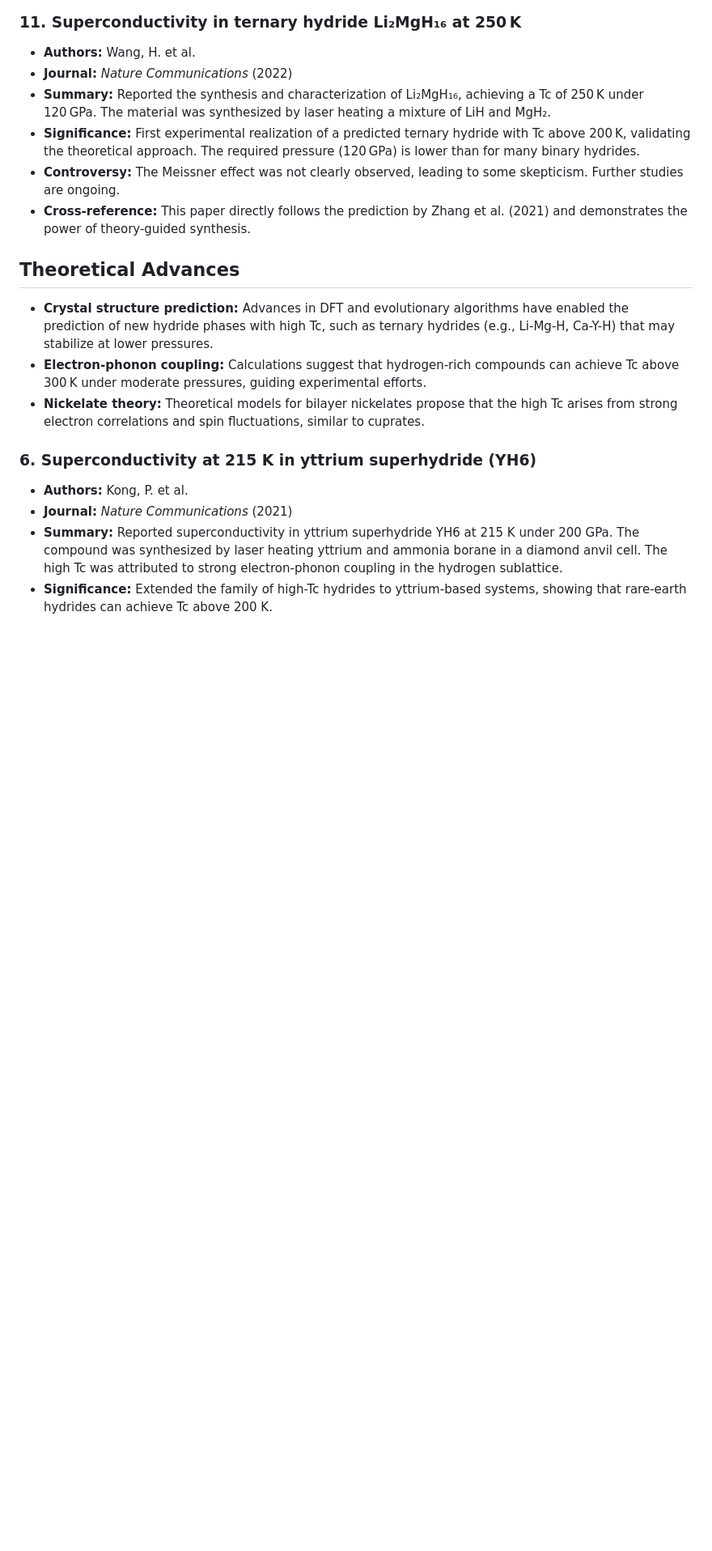
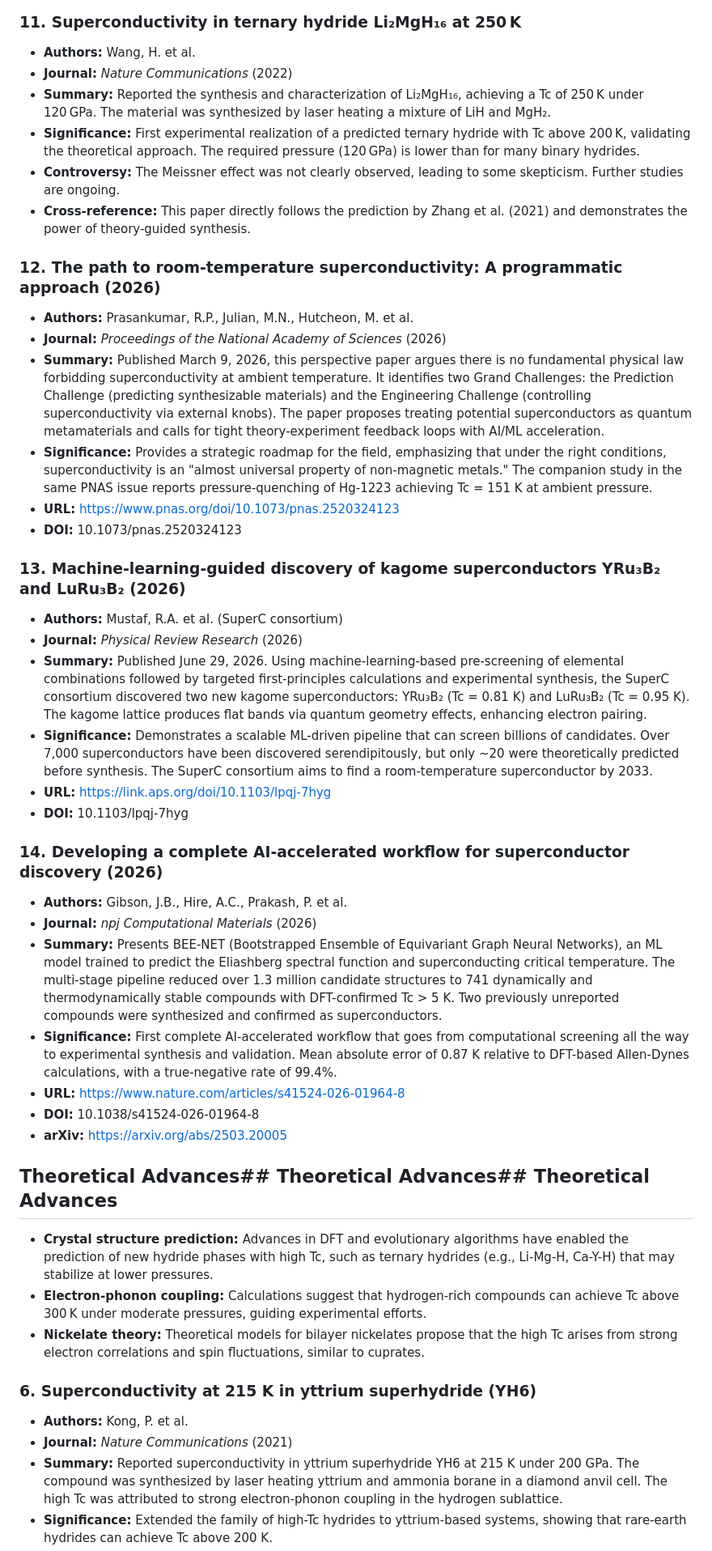
Before and after one commit to kevinkicho/superconducters, a Markdown page: docs/literature_review.md, the part around one of its changes. Shown at 81% size. GitHub-like rendering; blank space fills up the shorter version.

Commit message:
agent-2: t9

```diff
--- a/docs/literature_review.md
+++ b/docs/literature_review.md
@@ -89,7 +89,32 @@ Superconductivity — the flow of electric current with zero resistance — has
 - **Controversy:** The Meissner effect was not clearly observed, leading to some skepticism. Further studies are ongoing.
 - **Cross-reference:** This paper directly follows the prediction by Zhang et al. (2021) and demonstrates the power of theory-guided synthesis.
 
-## Theoretical Advances
+### 12. The path to room-temperature superconductivity: A programmatic approach (2026)
+- **Authors:** Prasankumar, R.P., Julian, M.N., Hutcheon, M. et al.
+- **Journal:** *Proceedings of the National Academy of Sciences* (2026)
+- **Summary:** Published March 9, 2026, this perspective paper argues there is no fundamental physical law forbidding superconductivity at ambient temperature. It identifies two Grand Challenges: the Prediction Challenge (predicting synthesizable materials) and the Engineering Challenge (controlling superconductivity via external knobs). The paper proposes treating potential superconductors as quantum metamaterials and calls for tight theory-experiment feedback loops with AI/ML acceleration.
+- **Significance:** Provides a strategic roadmap for the field, emphasizing that under the right conditions, superconductivity is an "almost universal property of non-magnetic metals." The companion study in the same PNAS issue reports pressure-quenching of Hg-1223 achieving Tc = 151 K at ambient pressure.
+- **URL:** https://www.pnas.org/doi/10.1073/pnas.2520324123
+- **DOI:** 10.1073/pnas.2520324123
+
+### 13. Machine-learning-guided discovery of kagome superconductors YRu₃B₂ and LuRu₃B₂ (2026)
+- **Authors:** Mustaf, R.A. et al. (SuperC consortium)
+- **Journal:** *Physical Review Research* (2026)
+- **Summary:** Published June 29, 2026. Using machine-learning-based pre-screening of elemental combinations followed by targeted first-principles calculations and experimental synthesis, the SuperC consortium discovered two new kagome superconductors: YRu₃B₂ (Tc = 0.81 K) and LuRu₃B₂ (Tc = 0.95 K). The kagome lattice produces flat bands via quantum geometry effects, enhancing electron pairing.
+- **Significance:** Demonstrates a scalable ML-driven pipeline that can screen billions of candidates. Over 7,000 superconductors have been discovered serendipitously, but only ~20 were theoretically predicted before synthesis. The SuperC consortium aims to find a room-temperature superconductor by 2033.
+- **URL:** https://link.aps.org/doi/10.1103/lpqj-7hyg
+- **DOI:** 10.1103/lpqj-7hyg
+
+### 14. Developing a complete AI-accelerated workflow for superconductor discovery (2026)
+- **Authors:** Gibson, J.B., Hire, A.C., Prakash, P. et al.
+- **Journal:** *npj Computational Materials* (2026)
+- **Summary:** Presents BEE-NET (Bootstrapped Ensemble of Equivariant Graph Neural Networks), an ML model trained to predict the Eliashberg spectral function and superconducting critical temperature. The multi-stage pipeline reduced over 1.3 million candidate structures to 741 dynamically and thermodynamically stable compounds with DFT-confirmed Tc > 5 K. Two previously unreported compounds were synthesized and confirmed as superconductors.
+- **Significance:** First complete AI-accelerated workflow that goes from computational screening all the way to experimental synthesis and validation. Mean absolute error of 0.87 K relative to DFT-based Allen-Dynes calculations, with a true-negative rate of 99.4%.
+- **URL:** https://www.nature.com/articles/s41524-026-01964-8
+- **DOI:** 10.1038/s41524-026-01964-8
+- **arXiv:** https://arxiv.org/abs/2503.20005
+
+## Theoretical Advances## Theoretical Advances## Theoretical Advances
 - **Crystal structure prediction:** Advances in DFT and evolutionary algorithms have enabled the prediction of new hydride phases with high Tc, such as ternary hydrides (e.g., Li-Mg-H, Ca-Y-H) that may stabilize at lower pressures.
 - **Electron-phonon coupling:** Calculations suggest that hydrogen-rich compounds can achieve Tc above 300 K under moderate pressures, guiding experimental efforts.
 - **Nickelate theory:** Theoretical models for bilayer nickelates propose that the high Tc arises from strong electron correlations and spin fluctuations, similar to cuprates.
```
Also changed, not shown: other parts of docs/literature_review.md (+3 -1 lines).
